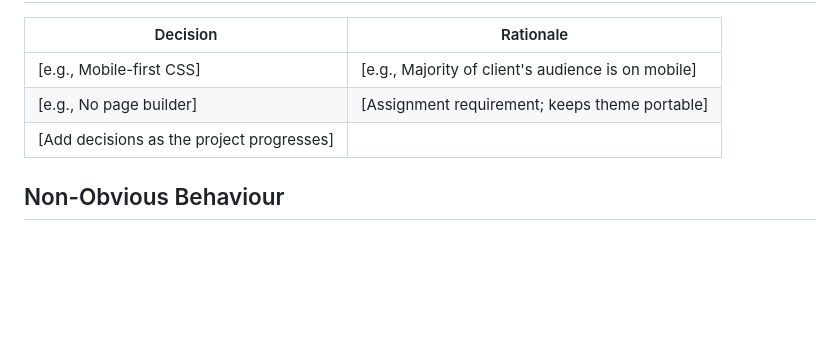
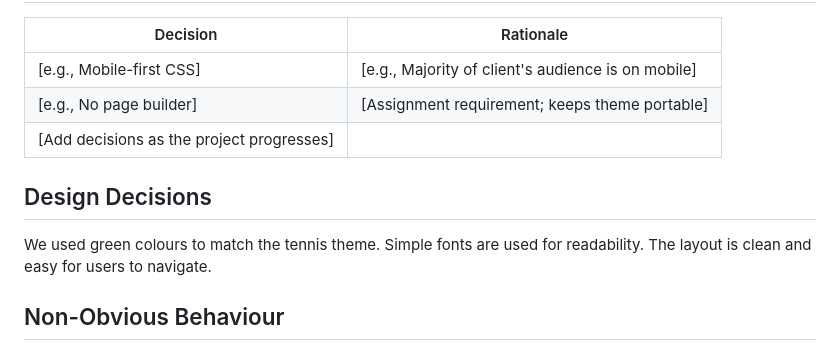
Before and after one commit to cp3402-students/project-2026-jcua-team7, a Markdown page: theme.md, the part around the change. GitHub-like rendering; blank space fills up the shorter version.

Commit message:
Update theme.md
Add design decisions section

```diff
--- a/theme.md
+++ b/theme.md
@@ -89,6 +89,11 @@ All scripts and styles are registered in `functions.php` using `wp_enqueue_scrip
 | [e.g., No page builder] | [Assignment requirement; keeps theme portable] |
 | [Add decisions as the project progresses] | |
 
+## Design Decisions
+
+We used green colours to match the tennis theme.
+Simple fonts are used for readability.
+The layout is clean and easy for users to navigate.
 ## Non-Obvious Behaviour
 
 - [e.g., The homepage hero image is set via the Customizer under "Homepage Settings"]
```
